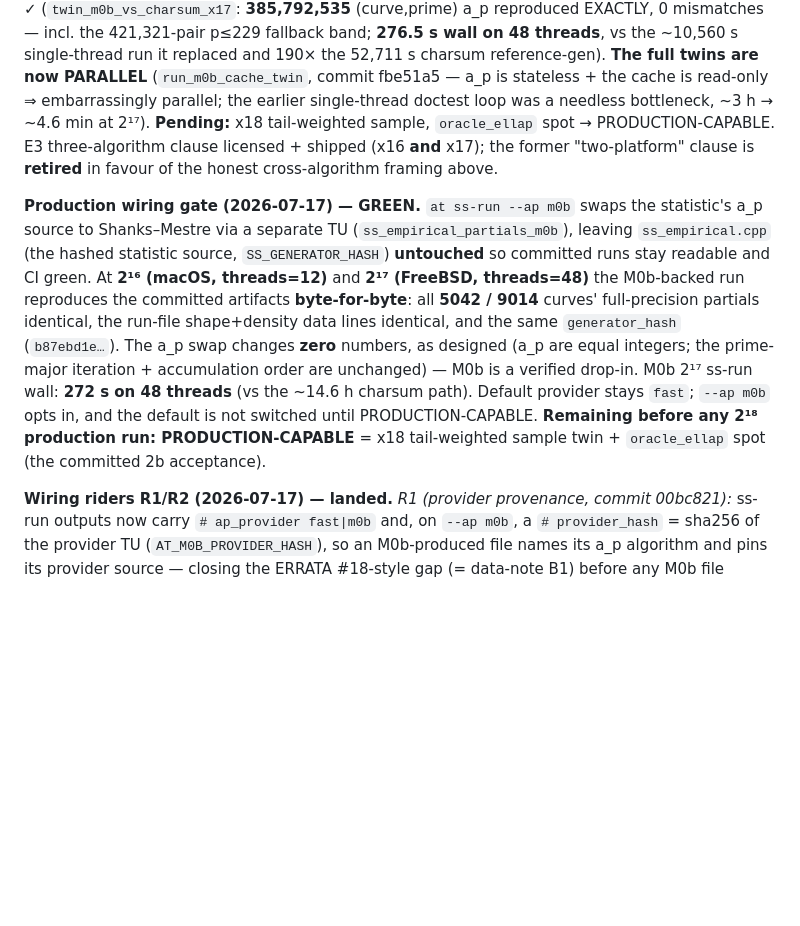
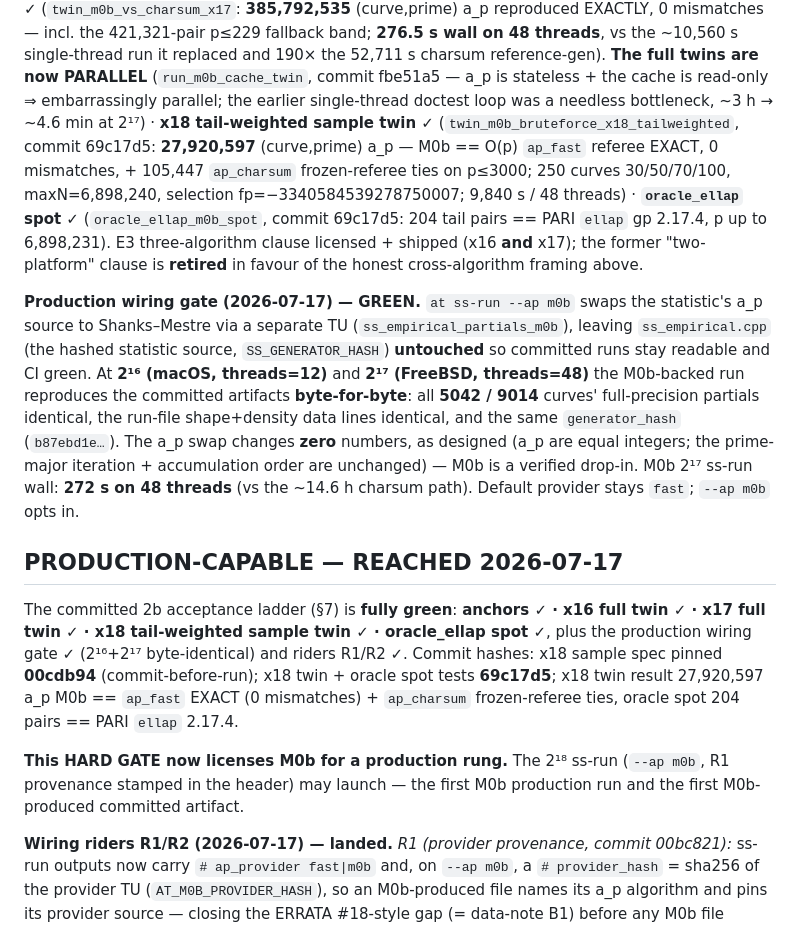
Before and after one commit to DerekMarshall/primeknots, a Markdown page: docs/notes/m0b-pinning.md, the part around the change. Rendered like a GitHub page; blank space fills up the shorter version.

Commit message:
m0b-pinning: PRODUCTION-CAPABLE reached (x18 twin + oracle_ellap spot GREEN) — HARD GATE
STEP 0 complete. Acceptance ladder fully green: anchors, x16, x17, x18 tail-
weighted sample twin (27,920,597 a_p M0b==ap_fast EXACT, 0 mismatches, + ap_charsum
frozen-referee ties; 250 curves 30/50/70/100; 9840s/48-thread), oracle_ellap spot
(204 tail pairs == PARI ellap 2.17.4, p up to 6,898,231). Spec pinned commit-before-
run 00cdb94; gate tests + results 69c17d5. This line licenses the 2^18 M0b
production run (--ap m0b, R1 provenance) — the first M0b-produced committed artifact.

Co-Authored-By: Claude <noreply@anthropic.com>

```diff
--- a/docs/notes/m0b-pinning.md
+++ b/docs/notes/m0b-pinning.md
@@ -255,9 +255,14 @@ mismatches — incl. the 421,321-pair p≤229 fallback band; **276.5 s wall on 4
 ~10,560 s single-thread run it replaced and 190× the 52,711 s charsum reference-gen). **The full
 twins are now PARALLEL** (`run_m0b_cache_twin`, commit fbe51a5 — a_p is stateless + the cache is
 read-only ⇒ embarrassingly parallel; the earlier single-thread doctest loop was a needless
-bottleneck, ~3 h → ~4.6 min at 2¹⁷). **Pending:** x18 tail-weighted sample, `oracle_ellap` spot →
-PRODUCTION-CAPABLE. E3 three-algorithm clause licensed + shipped (x16 **and** x17); the former
-"two-platform" clause is **retired** in favour of the honest cross-algorithm framing above.
+bottleneck, ~3 h → ~4.6 min at 2¹⁷) · **x18 tail-weighted sample twin ✓**
+(`twin_m0b_bruteforce_x18_tailweighted`, commit 69c17d5: **27,920,597** (curve,prime) a_p —
+M0b == O(p) `ap_fast` referee EXACT, 0 mismatches, + 105,447 `ap_charsum` frozen-referee ties on
+p≤3000; 250 curves 30/50/70/100, maxN=6,898,240, selection fp=−3340584539278750007; 9,840 s / 48
+threads) · **`oracle_ellap` spot ✓** (`oracle_ellap_m0b_spot`, commit 69c17d5: 204 tail pairs ==
+PARI `ellap` gp 2.17.4, p up to 6,898,231). E3 three-algorithm clause licensed + shipped (x16
+**and** x17); the former "two-platform" clause is **retired** in favour of the honest
+cross-algorithm framing above.
 
 **Production wiring gate (2026-07-17) — GREEN.** `at ss-run --ap m0b` swaps the statistic's
 a_p source to Shanks–Mestre via a separate TU (`ss_empirical_partials_m0b`), leaving
@@ -268,9 +273,20 @@ curves' full-precision partials identical, the run-file shape+density data lines
 the same `generator_hash` (`b87ebd1e…`). The a_p swap changes **zero** numbers, as designed (a_p
 are equal integers; the prime-major iteration + accumulation order are unchanged) — M0b is a
 verified drop-in. M0b 2¹⁷ ss-run wall: **272 s on 48 threads** (vs the ~14.6 h charsum path).
-Default provider stays `fast`; `--ap m0b` opts in, and the default is not switched until
-PRODUCTION-CAPABLE. **Remaining before any 2¹⁸ production run: PRODUCTION-CAPABLE** = x18
-tail-weighted sample twin + `oracle_ellap` spot (the committed 2b acceptance).
+Default provider stays `fast`; `--ap m0b` opts in.
+
+## PRODUCTION-CAPABLE — REACHED 2026-07-17
+
+The committed 2b acceptance ladder (§7) is **fully green**:
+**anchors ✓ · x16 full twin ✓ · x17 full twin ✓ · x18 tail-weighted sample twin ✓ ·
+oracle_ellap spot ✓**, plus the production wiring gate ✓ (2¹⁶+2¹⁷ byte-identical) and riders
+R1/R2 ✓. Commit hashes: x18 sample spec pinned **00cdb94** (commit-before-run); x18 twin +
+oracle spot tests **69c17d5**; x18 twin result 27,920,597 a_p M0b == `ap_fast` EXACT (0
+mismatches) + `ap_charsum` frozen-referee ties, oracle spot 204 pairs == PARI `ellap` 2.17.4.
+
+**This HARD GATE now licenses M0b for a production rung.** The 2¹⁸ ss-run (`--ap m0b`, R1
+provenance stamped in the header) may launch — the first M0b production run and the first
+M0b-produced committed artifact.
 
 **Wiring riders R1/R2 (2026-07-17) — landed.** *R1 (provider provenance, commit 00bc821):*
 ss-run outputs now carry `# ap_provider fast|m0b` and, on `--ap m0b`, a `# provider_hash`
```
